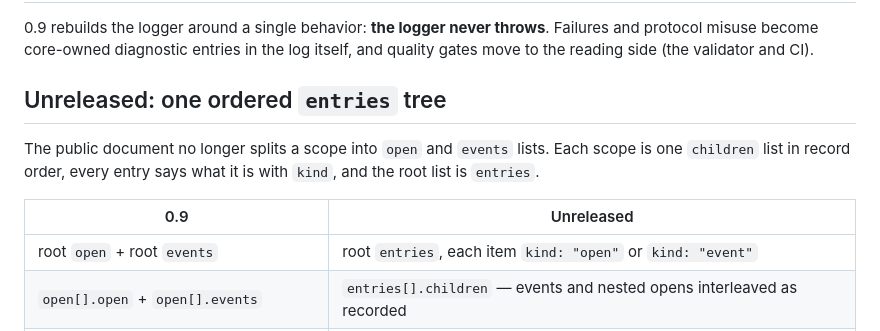
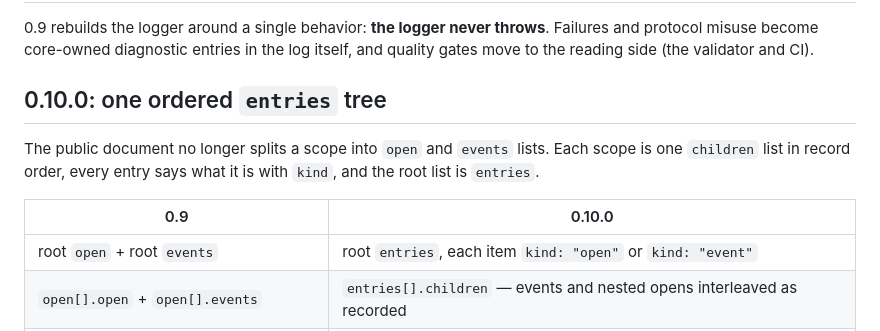
Before and after one commit to koriym/Koriym.SemanticLogger, a Markdown page: MIGRATION.md, the part around the change. Rendered like a GitHub page.

Commit message:
Date MIGRATION.md's entries-tree section for 0.10.0

```diff
--- a/MIGRATION.md
+++ b/MIGRATION.md
@@ -4,13 +4,13 @@
 Failures and protocol misuse become core-owned diagnostic entries in the log
 itself, and quality gates move to the reading side (the validator and CI).
 
-## Unreleased: one ordered `entries` tree
+## 0.10.0: one ordered `entries` tree
 
 The public document no longer splits a scope into `open` and `events` lists.
 Each scope is one `children` list in record order, every entry says what it is
 with `kind`, and the root list is `entries`.
 
-| 0.9 | Unreleased |
+| 0.9 | 0.10.0 |
 |---|---|
 | root `open` + root `events` | root `entries`, each item `kind: "open"` or `kind: "event"` |
 | `open[].open` + `open[].events` | `entries[].children` — events and nested opens interleaved as recorded |
```
